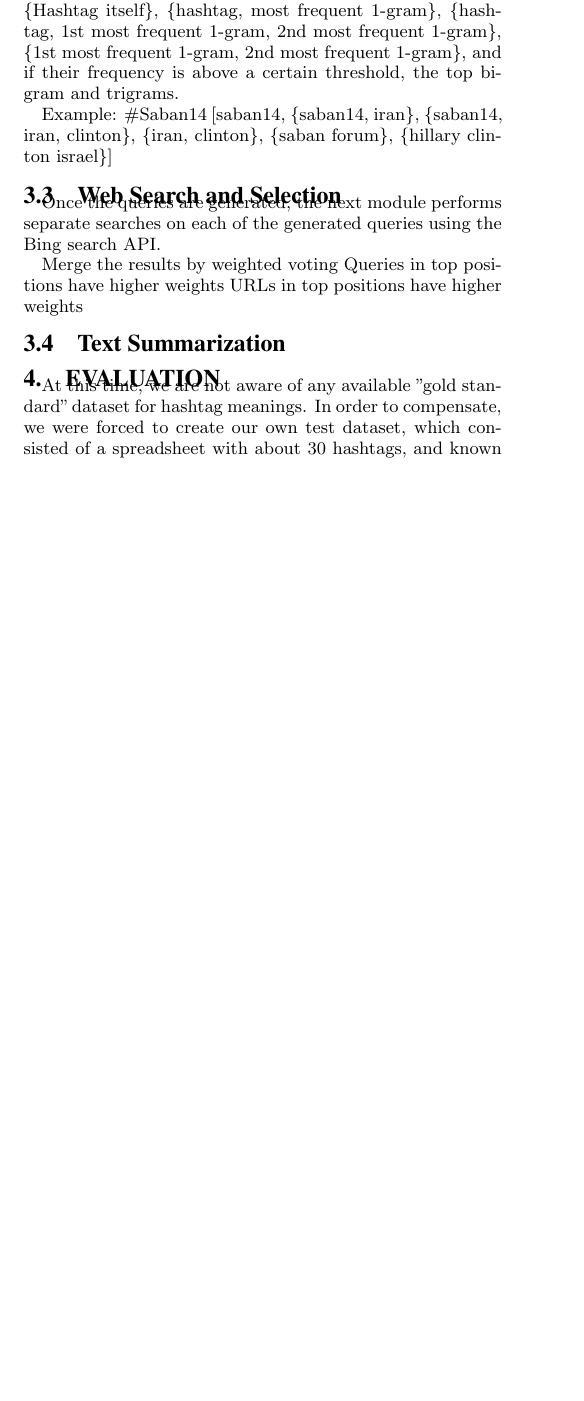
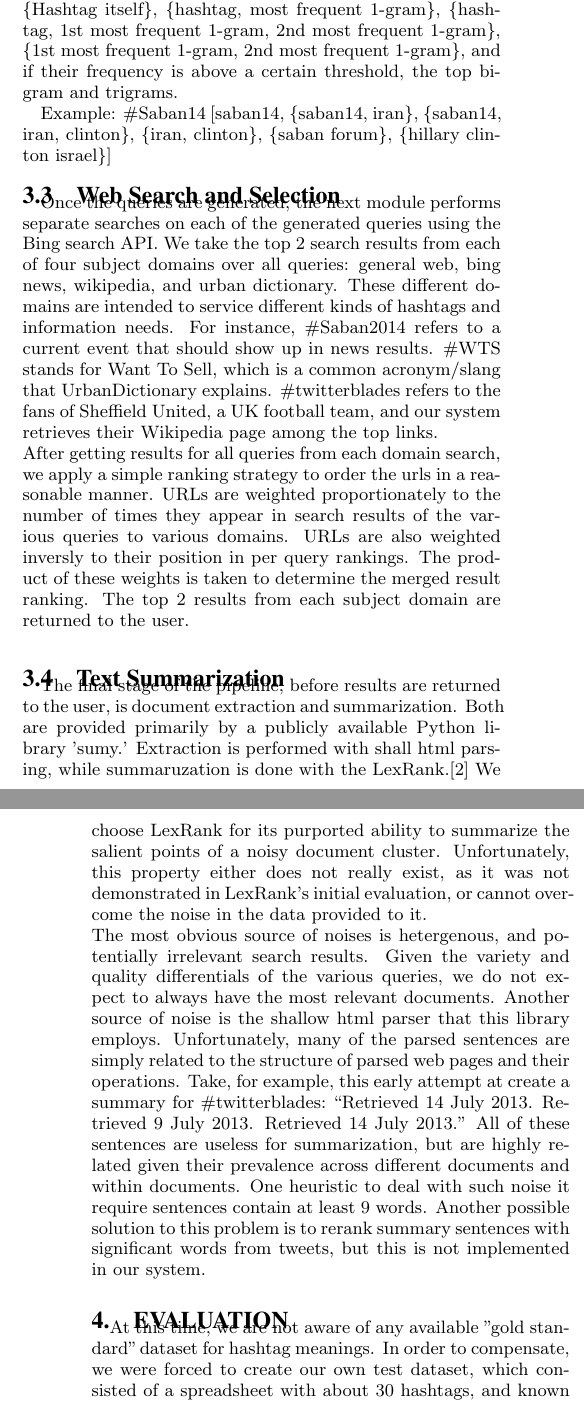
Before and after one commit to nickjanus/IR-Paper, a LaTeX paper (sig-alternate.tex): part of one column of page 2 of 3 before the commit and two parts of the columns of pages 2 and 3 of 3 after it, the two joined at a grey line, cut so that both start at the same text, the shorter picture padded with empty space. Compiled offline with pdfLaTeX.

Commit message:
Adds content for web search and summarization sections

```diff
--- a/sig-alternate.tex
+++ b/sig-alternate.tex
@@ -87,15 +87,12 @@ Example:
 \#Saban14   [saban14, \{saban14, iran\}, \{saban14, iran, clinton\},  \{iran, clinton\}, \{saban forum\}, \{hillary clinton israel\}]
 
 \subsection{Web Search and Selection}
-Once the queries are generated, the next module performs separate searches on each of the generated queries using the Bing search API.
-
-Merge the results by weighted voting
-Queries in top positions have higher weights
-URLs in top positions have higher weights
+Once the queries are generated, the next module performs separate searches on each of the generated queries using the Bing search API.  We take the top 2 search results from each of four subject domains over all queries: general web, bing news, wikipedia, and urban dictionary.  These different domains are intended to service different kinds of hashtags and information needs.  For instance, \#Saban2014 refers to a current event that should show up in news results.  \#WTS stands for Want To Sell, which is a common acronym/slang that UrbanDictionary explains. \#twitterblades refers to the fans of Sheffield United, a UK football team, and our system retrieves their Wikipedia page among the top links. \\
+After getting results for all queries from each domain search, we apply a simple ranking strategy to order the urls in a reasonable manner.  URLs are weighted proportionately to the number of times they appear in search results of the various queries to various domains.  URLs are also weighted inversly to their position in per query rankings.  The product of these weights is taken to determine the merged result ranking.  The top 2 results from each subject domain are returned to the user.\\
 
 \subsection{Text Summarization}
-
-
+The final stage of the pipeline, before results are returned to the user, is document extraction and summarization.  Both are provided primarily by a publicly available Python library 'sumy.'  Extraction is performed with shall html parsing, while summaruzation is done with the LexRank.\cite{lexrank}  We choose LexRank for its purported ability to summarize the salient points of a noisy document cluster.  Unfortunately, this property either does not really exist, as it was not demonstrated in LexRank's initial evaluation, or cannot overcome the noise in the data provided to it.\\
+The most obvious source of noises is hetergenous, and potentially irrelevant search results.  Given the variety and quality differentials of the various queries, we do not expect to always have the most relevant documents. Another source of noise is the shallow html parser that this library employs.  Unfortunately, many of the parsed sentences are simply related to the structure of parsed web pages and their operations.  Take, for example, this early attempt at create a summary for \#twitterblades: ``Retrieved 14 July 2013. Retrieved 9 July 2013. Retrieved 14 July 2013.''  All of these sentences are useless for summarization, but are highly related given their prevalence across different documents and within documents.  One heuristic to deal with such noise it require sentences contain at least 9 words.  Another possible solution to this problem is to rerank summary sentences with significant words from tweets, but this is not implemented in our system.
 
 \section{Evaluation}
  At this time, we are not aware of any available "gold standard" dataset for hashtag meanings.  In order to compensate, we were forced to create our own test dataset, which consisted of a spreadsheet with about 30 hashtags, and known relevant links to each of those hashtags. We understand that this is a small dataset, and not statistically significant, thus is a weak point of our system. We did, in addition, do many heuristic based tests to see if we were getting relevant results based on the links that the system returned. We observed that in addition to noisy results, the system did often return at least one or two of the most relevant documents to a particular hashtag. The text summarization aspect did not perform very well, and we attribute this to the fact that in order to generate an accurate summary, the top few links returned must be very relevant to the hashtag, otherwise it will be a completely inaccurate summary.\\
```
Also changed, not shown: sigproc.bib (+14 -0 lines), 2 other files.
